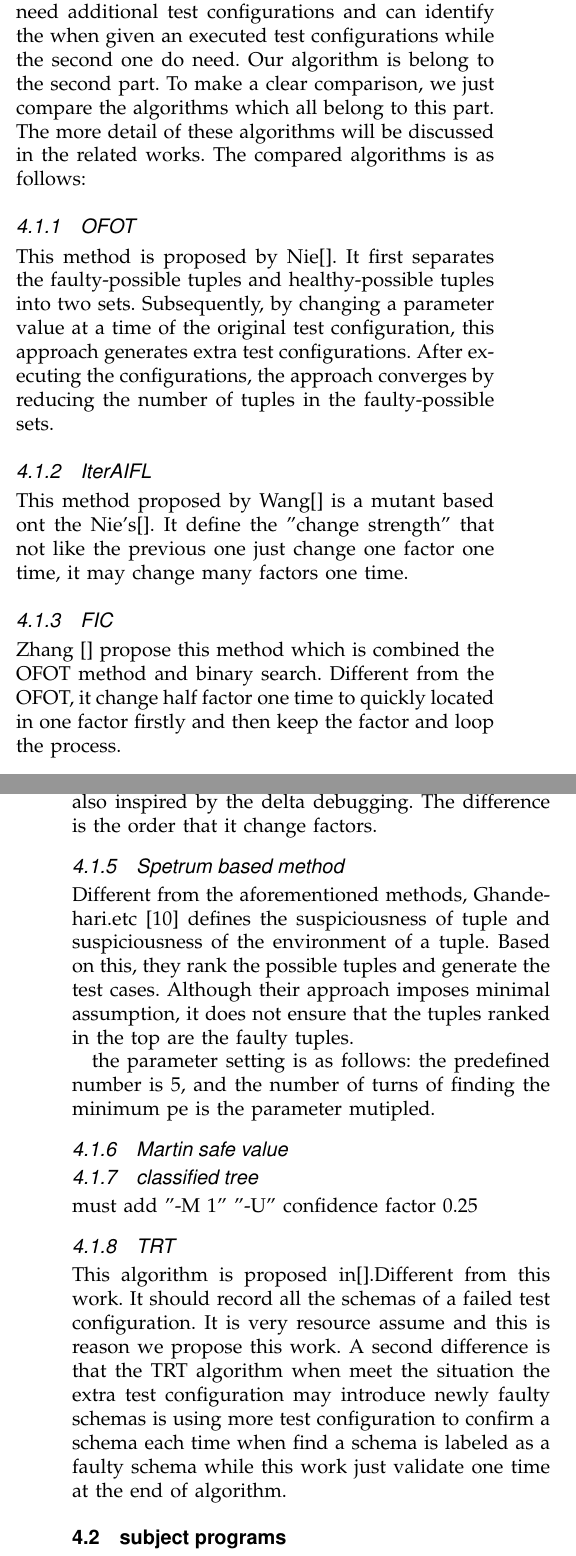
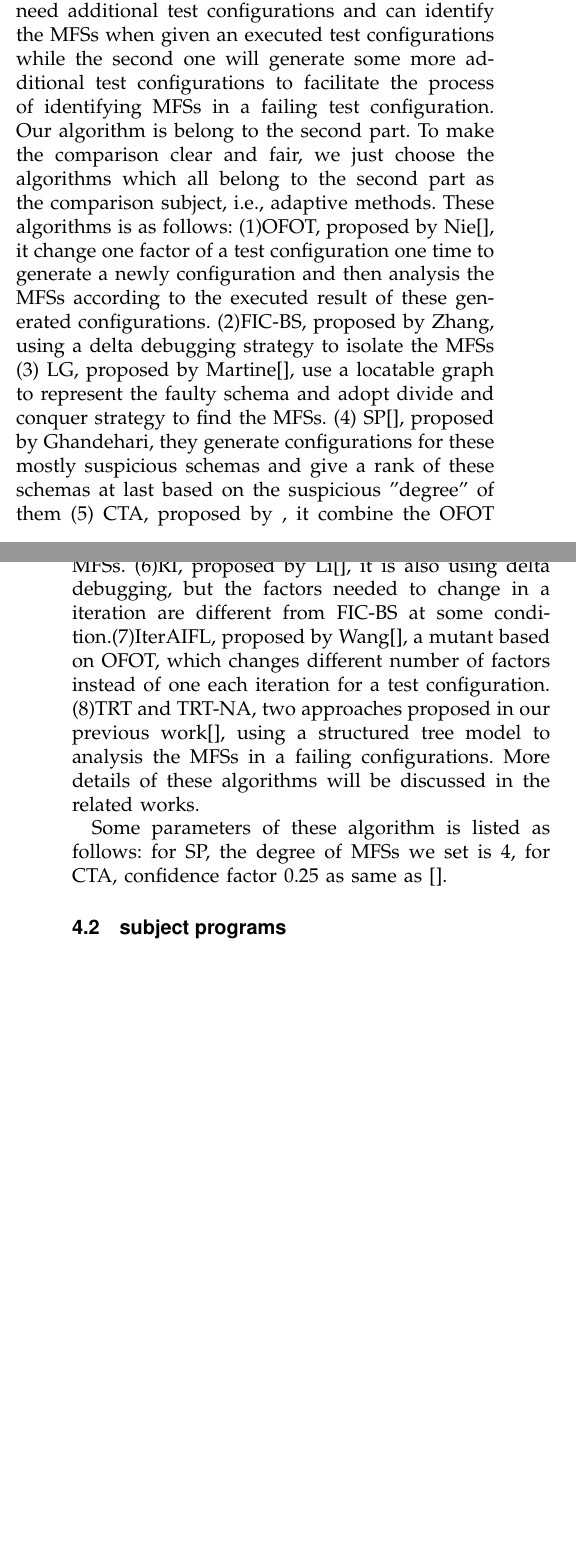
Before and after one commit to niuxintao/tse-paper-compare, a LaTeX paper (bare_jrnl_compsoc.tex): two parts of the columns of pages 8 and 9 of 15, joined at a grey line, cut so that both start at the same text, the shorter picture padded with empty space. The pictures show the PDF file bare_jrnl_compsoc.pdf that the author committed with the source.

Commit message:
experiment part

```diff
--- a/bare_jrnl_compsoc.tex
+++ b/bare_jrnl_compsoc.tex
@@ -1151,28 +1153,7 @@ In this section, we designed a simulated SUT which can be customized the number
 \subsection{comparison algorithms}
-There are some algorithms aim to identify the MFS, they can be classified as non-adaptive methods and adaptive methods. The first set of methods do not need additional test configurations and can identify the when given an executed test configurations while the second one do need. Our algorithm is belong to the second part. To make a clear comparison, we just compare the algorithms which all belong to this part. The more detail of these algorithms will be discussed in the related works. The compared algorithms is as follows:
-\subsubsection{OFOT}
-This method is proposed by Nie[]. It first separates the faulty-possible tuples and healthy-possible tuples into two sets. Subsequently, by changing a parameter value at a time of the original test configuration, this approach generates extra test configurations. After executing the configurations, the approach converges by reducing the number of tuples in the faulty-possible sets.
-\subsubsection{IterAIFL}
-This method proposed by Wang[] is a mutant based ont the Nie's[]. It define the "change strength" that not like the previous one just change one factor one time, it may change many factors one time.
-
-\subsubsection{FIC}
-Zhang [] propose this method which is combined the OFOT method and binary search. Different from the OFOT, it change half factor one time to quickly located in one factor firstly and then keep the factor and loop the process.
-
-\subsubsection{RI}
-Lee propose this algorithm[]. Similar to the FIC, it is also inspired by the delta debugging. The difference is the order that it change factors.
-
-\subsubsection{Spetrum based method}
-Different from the aforementioned methods, Ghandehari.etc [10] defines the suspiciousness of tuple and suspiciousness of the environment of a tuple. Based on this, they rank the possible tuples and generate the test cases. Although their approach imposes minimal assumption, it does not ensure that the tuples ranked in the top are the faulty tuples.
-
-the parameter setting is as follows: the predefined number is 5, and the number of turns of finding the minimum pe is the parameter mutipled.
-\subsubsection{Martin safe value}
-
-
-\subsubsection{classified tree}
-must add "-M 1" "-U" confidence factor 0.25
-
-\subsubsection{TRT}
-This algorithm is proposed in[].Different from this work. It should record all the schemas of a failed test configuration. It is very resource assume and this is reason we propose this work. A second difference is that the TRT algorithm when meet the situation the extra test configuration may introduce newly faulty schemas is using more test configuration to confirm a schema each time when find a schema is labeled as a faulty schema while this work just validate one time at the end of algorithm.
+There are several algorithms aim to identify the MFS, they can be classified as non-adaptive methods and adaptive methods. The first set of methods do not need additional test configurations and can identify the MFSs when given an executed test configurations while the second one will generate some more additional test configurations to facilitate the process of identifying MFSs in a failing test configuration. Our algorithm is belong to the second part. To make the comparison clear and fair, we just choose the algorithms which all belong to the second part as the comparison subject, i.e., adaptive methods. These algorithms is as follows: (1)OFOT, proposed by Nie[], it change one factor of a test configuration one time to generate a newly configuration and then analysis the MFSs according to the executed result of these generated configurations. (2)FIC-BS, proposed by Zhang, using a delta debugging strategy to isolate the MFSs (3) LG, proposed by Martine[], use a locatable graph to represent the faulty schema and adopt divide and conquer strategy to find the MFSs. (4) SP[], proposed by Ghandehari, they generate configurations for these mostly suspicious schemas and give a rank of these schemas at last based on the suspicious "degree" of them (5) CTA, proposed by , it combine the OFOT strategy and the classified tree technique which first applied in characterize the MFS in [] to analysis the MFSs. (6)RI, proposed by Li[], it is also using delta debugging, but the factors needed to change in a iteration are different from FIC-BS at some condition.(7)IterAIFL, proposed by Wang[], a mutant based on OFOT, which changes different number of factors instead of one each iteration for a test configuration. (8)TRT and TRT-NA, two approaches proposed in our previous work[], using a structured tree model to analysis the MFSs in a failing configurations.  More details of these algorithms will be discussed in the related works.
+
+Some parameters of these algorithm is listed as follows: for SP, the degree of MFSs we set is 4, for CTA, confidence factor 0.25 as same as [].
 
 \subsection{subject programs}
 This section will give an general illusion of the algorithms. We will give an test bench to measure the properties of all the algorithms. All the programs are toys and have the property that we can easily control its input parameters and faulty schemas, which makes clearly get the view of what we want to know from the algorithms. In addition, we will corroborate the results by observing each algorithm of identifying failure-inducing schemas in real software in section 6.
```
Also changed, not shown: bare_jrnl_compsoc.pdf, bare_jrnl_compsoc.tex (4 more changed lines), 4 other files.
